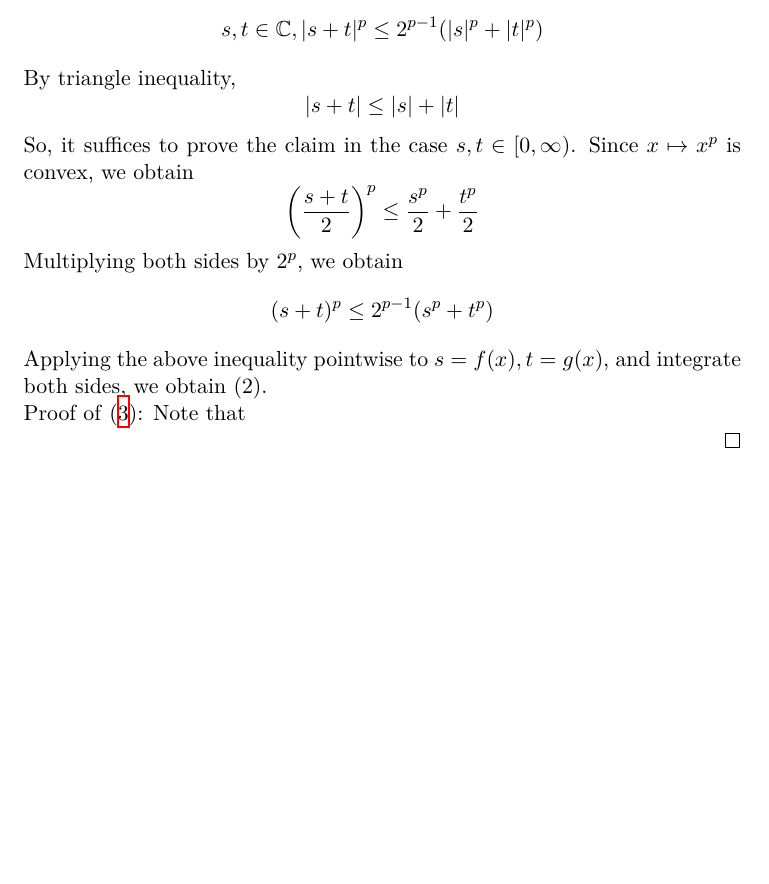
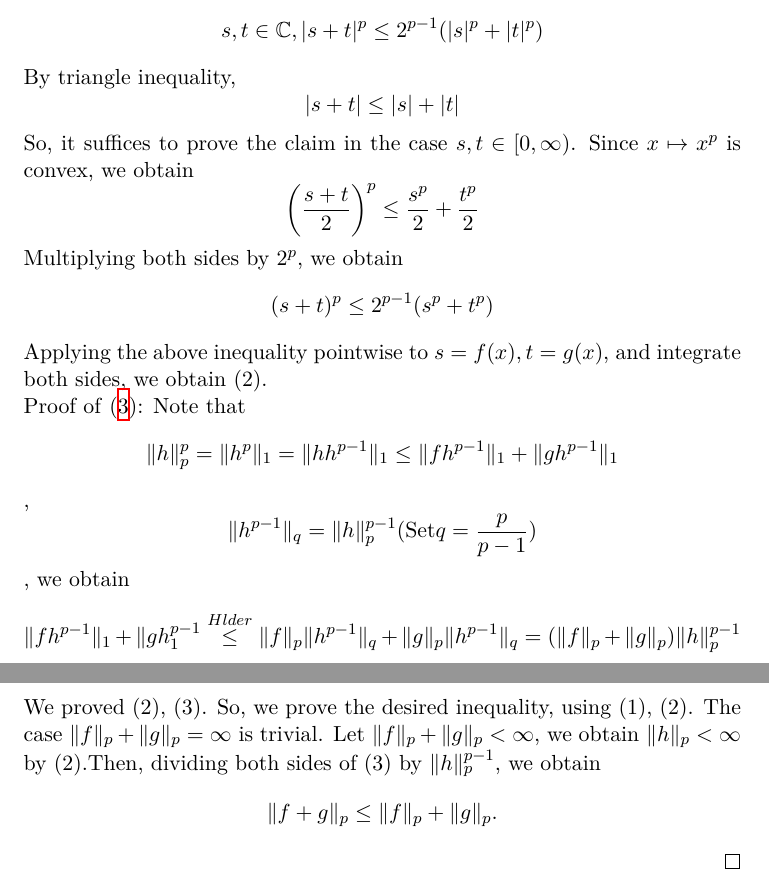
Before and after one commit to kotauezono/Analysis-notes, a LaTeX document (notes.tex): part of page 2 of 2 before the commit and two parts of pages 2 and 3 of 3 after it, the two joined at a grey line, cut so that both start at the same text, the shorter picture padded with empty space. The pictures show the PDF file notes.pdf that the author committed with the source.

Commit message:
Start Minkowski inequality

```diff
--- a/notes.tex
+++ b/notes.tex
@@ -127,6 +127,22 @@
     Applying the above inequality pointwise to $s=f(x),t=g(x)$, and integrate both sides, we obtain (2).\\
     Proof of \eqref{eq:Minkowski-key2}:
     Note that
+    \[
+    \|h\|_{p}^{p}=\|h^{p}\|_{1}=\|hh^{p-1}\|_{1}\le\|fh^{p-1}\|_{1}+\|gh^{p-1}\|_{1}
+    \],
+    \[
+    \|h^{p-1}\|_{q}=\|h\|_{p}^{p-1}(\text{Set}q=\frac{p}{p-1})
+    \],
+    we obtain
+    \[
+    \|fh^{p-1}\|_{1}+\|gh^{p-1}_{1}\overset{H\"older}\le\|f\|_{p}\|h^{p-1}\|_{q}+\|g\|_{p}\|h^{p-1}\|_{q}=(\|f\|_{p}+\|g\|_{p})\|h\|_{p}^{p-1}
+    \]
+    We proved (2), (3). So, we prove the desired inequality, using (1), (2).
+    The case $\|f\|_{p}+\|g\|_{p}=\infty$ is trivial.
+    Let $\|f\|_{p}+\|g\|_{p}<\infty$, we obtain $\|h\|_{p}<\infty$ by (2).Then, dividing both sides of (3) by $\|h\|_{p}^{p-1}$, we obtain
+    \[
+    \|f+g\|_{p}\le\|f\|_{p}+\|g\|_{p}.
+    \]
 
 
 
```
Also changed, not shown: notes.pdf.
